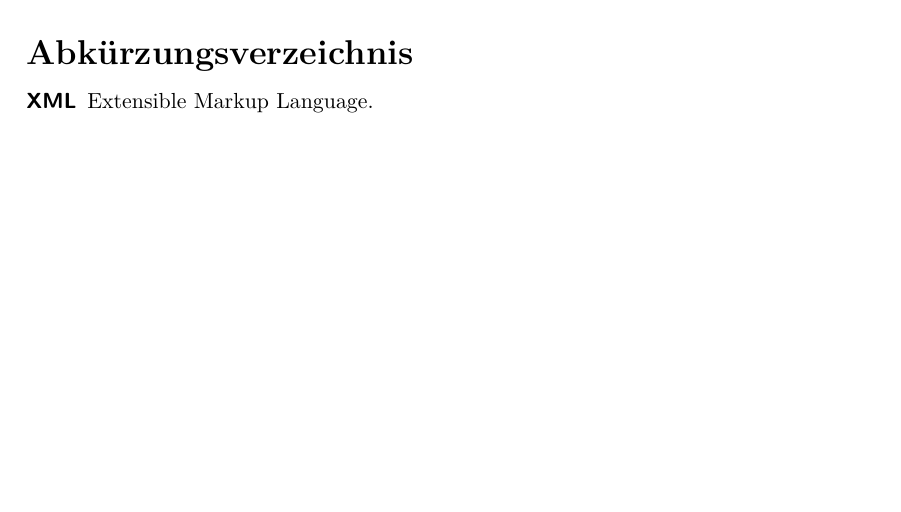
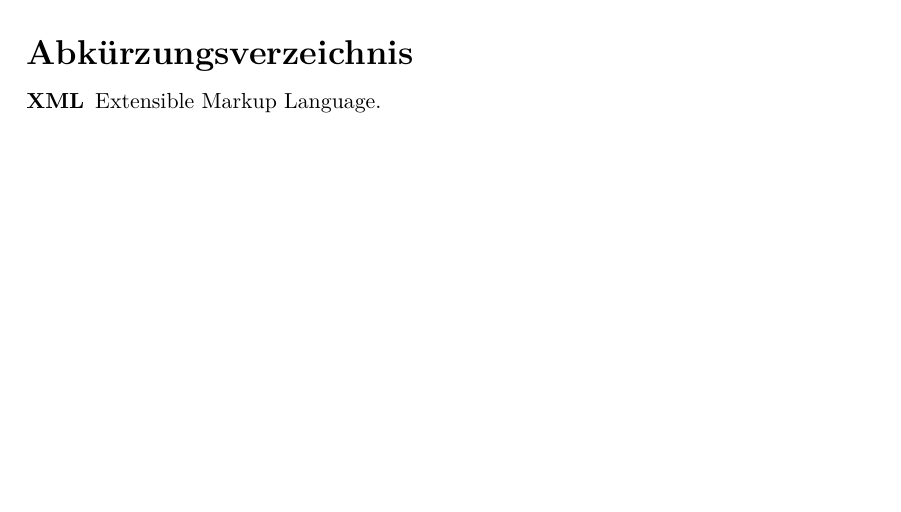
Before and after one commit to sagiru/lecture, a LaTeX thesis (src/main.tex, which reads src/style.tex): part of page 4 of 9, cut so that both start at the same text. Compiled offline with pdfLaTeX.

Commit message:
Use bfseries also for glossary descriptions

```diff
--- a/src/style.tex
+++ b/src/style.tex
@@ -11,6 +11,7 @@
 \titleformat{\subsubsection}[hang]{\large\mdseries}{\thesubsubsection\quad}{0pt}{}
 
 \setkomafont{chapterentry}{\bfseries}
+\setkomafont{descriptionlabel}{\bfseries}
 
 \titlespacing{\chapter}{0pt}{-3em}{0pt}
 \titlespacing{\section}{0pt}{0pt}{0pt}
```
